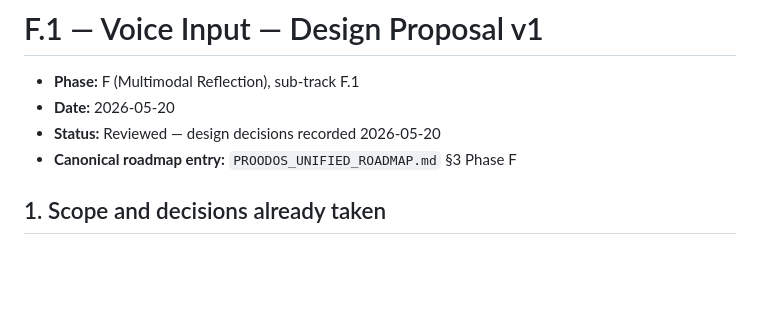
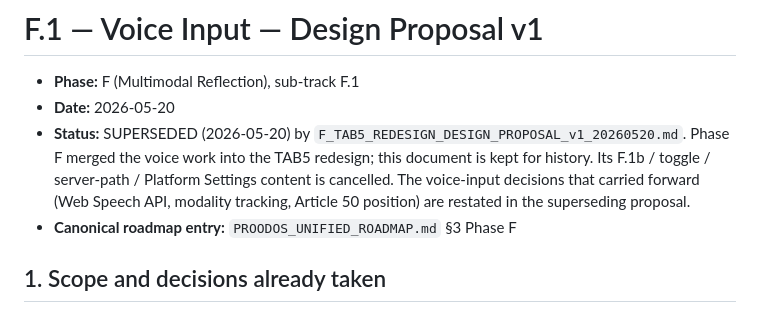
Before and after one commit to dourvas/unesco_ai_pd, a Markdown page: proodos_files/F1_VOICE_INPUT_DESIGN_PROPOSAL_v1_20260520.md, the part around the change. GitHub-like rendering; blank space fills up the shorter version.

```diff
--- a/proodos_files/F1_VOICE_INPUT_DESIGN_PROPOSAL_v1_20260520.md
+++ b/proodos_files/F1_VOICE_INPUT_DESIGN_PROPOSAL_v1_20260520.md
@@ -2,7 +2,7 @@
 
 - **Phase:** F (Multimodal Reflection), sub-track F.1
 - **Date:** 2026-05-20
-- **Status:** Reviewed — design decisions recorded 2026-05-20
+- **Status:** SUPERSEDED (2026-05-20) by `F_TAB5_REDESIGN_DESIGN_PROPOSAL_v1_20260520.md`. Phase F merged the voice work into the TAB5 redesign; this document is kept for history. Its F.1b / toggle / server-path / Platform Settings content is cancelled. The voice-input decisions that carried forward (Web Speech API, modality tracking, Article 50 position) are restated in the superseding proposal.
 - **Canonical roadmap entry:** `PROODOS_UNIFIED_ROADMAP.md` §3 Phase F
 
 ## 1. Scope and decisions already taken
```
Also changed, not shown: PROODOS_UNIFIED_ROADMAP.md (+10 -11 lines), proodos_files/F_TAB5_REDESIGN_DESIGN_PROPOSAL_v1_20260520.md (added, +232 -0 lines).
